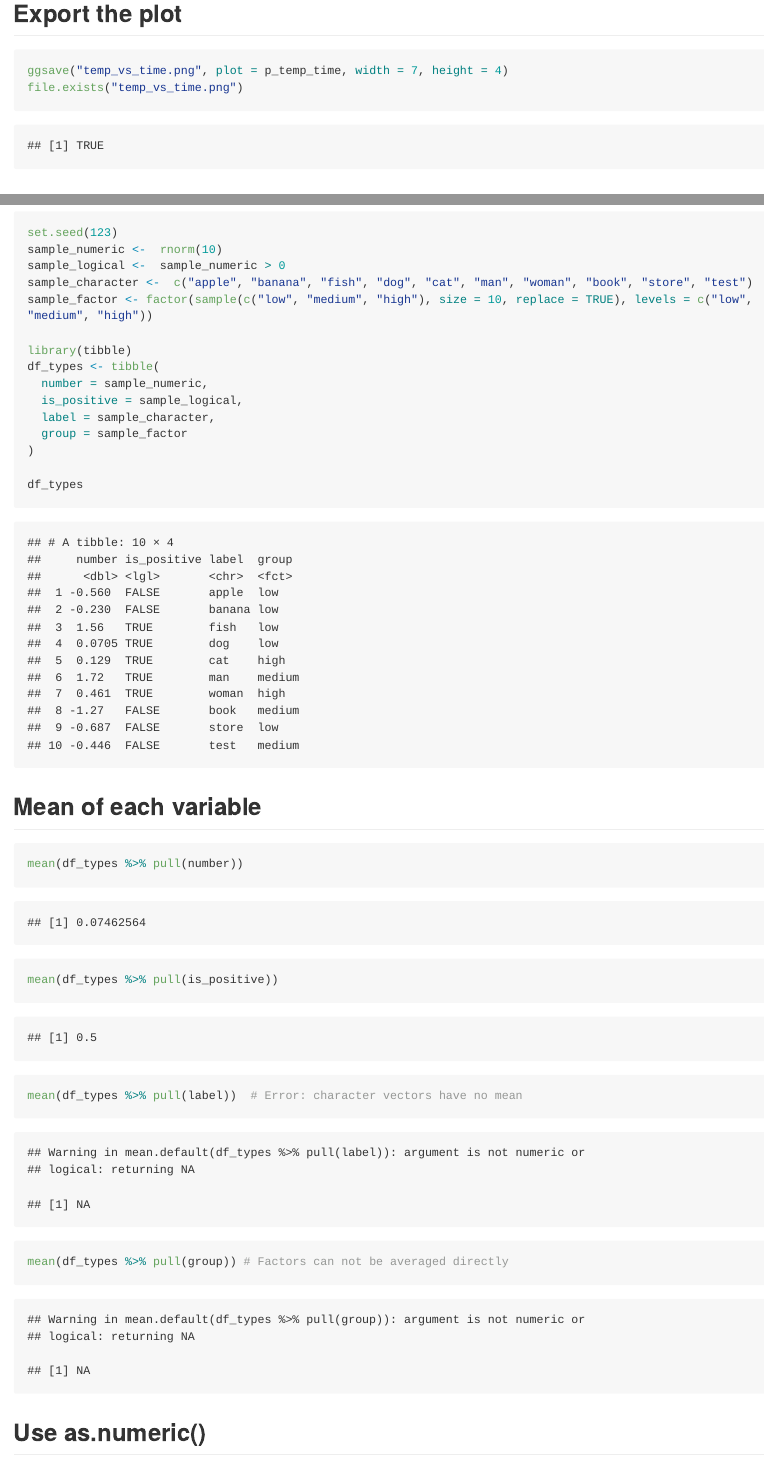
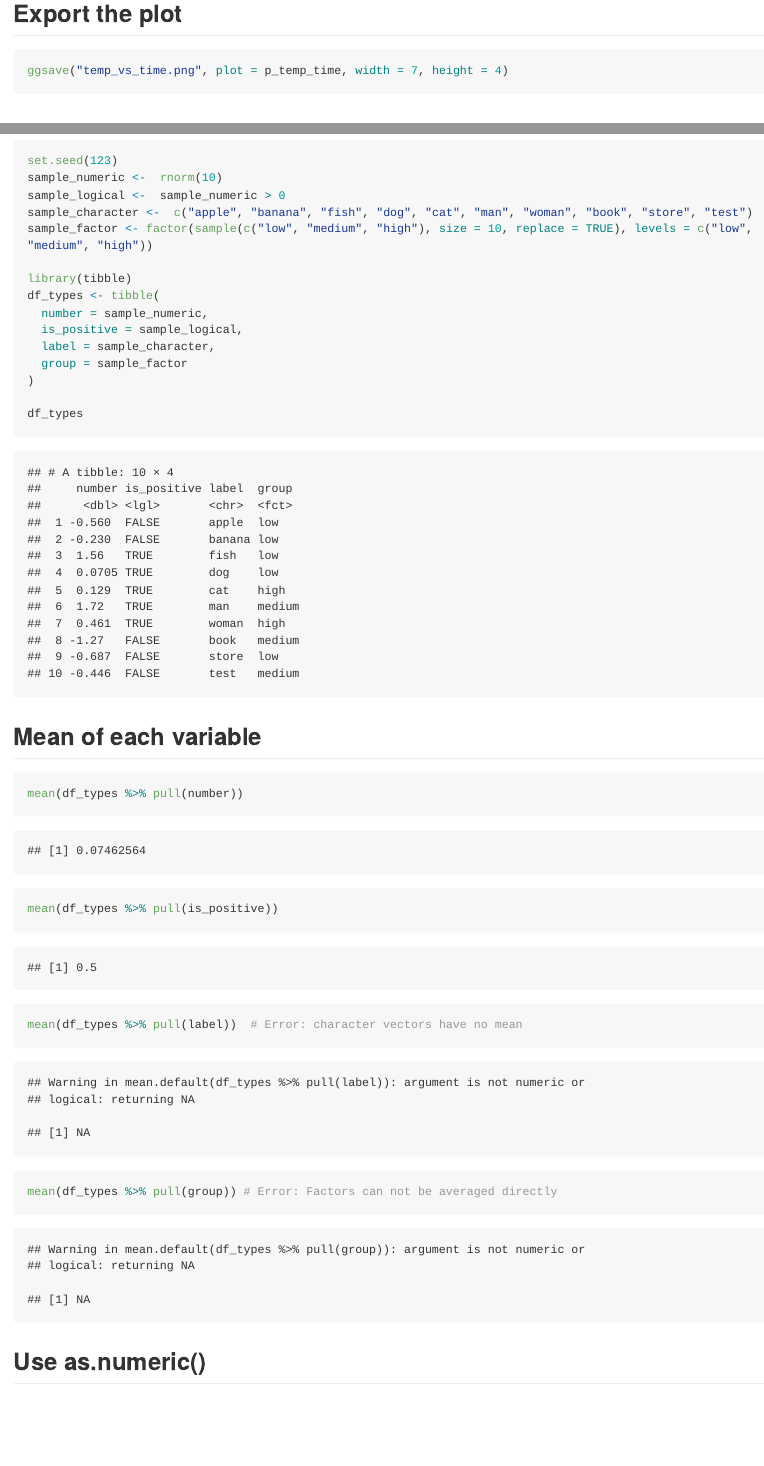
Before and after one commit to XinyinMiao527/p8105_hw1_xm2356, an R Markdown document (p8105_hw1_xm2356.Rmd): the page in a window 1100 px wide, from 1530 px down, and a second part further down, joined at a grey line. The pictures show the output file p8105_hw1_xm2356.md that the author committed with the source, drawn offline in the style of GitHub; long lines of code are wrapped.

Commit message:
Remove some redundancies

````diff
--- a/p8105_hw1_xm2356.Rmd
+++ b/p8105_hw1_xm2356.Rmd
@@ -44,7 +44,6 @@ p_temp_time
 ## Export the plot
 ```{r}
 ggsave("temp_vs_time.png", plot = p_temp_time, width = 7, height = 4)
-file.exists("temp_vs_time.png")
 ```
 
 
@@ -77,7 +76,7 @@ df_types
 mean(df_types %>% pull(number))
 mean(df_types %>% pull(is_positive))
 mean(df_types %>% pull(label))  # Error: character vectors have no mean
-mean(df_types %>% pull(group)) # Factors can not be averaged directly
+mean(df_types %>% pull(group)) # Error: Factors can not be averaged directly
 
 ```
 
````
Also changed, not shown: p8105_hw1_xm2356.md, p8105_hw1_xm2356.Rmd (8 more changed lines), 2 other files.
